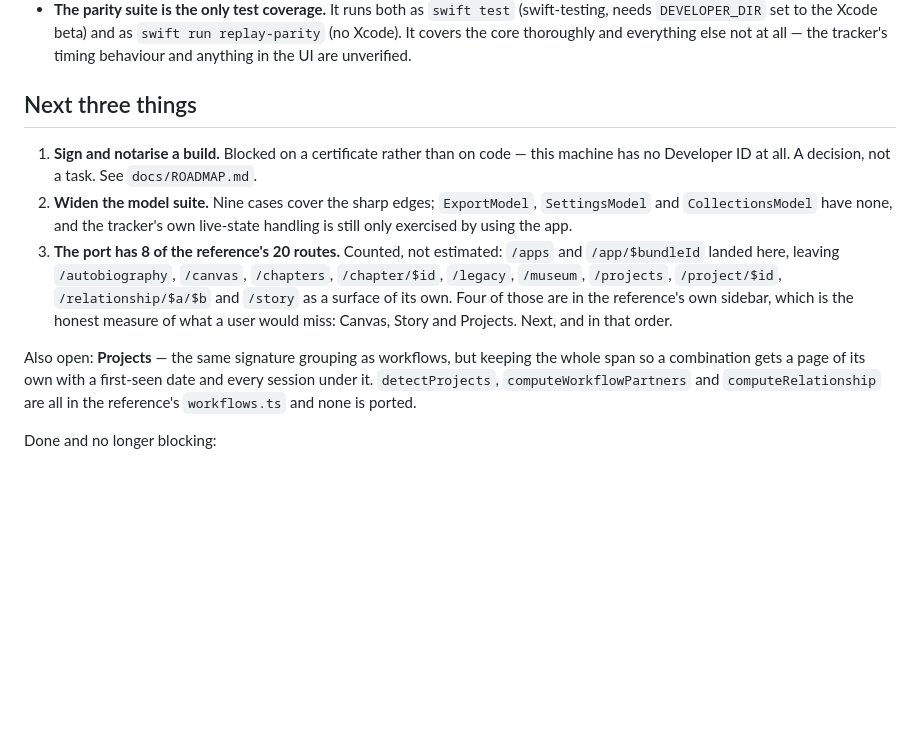
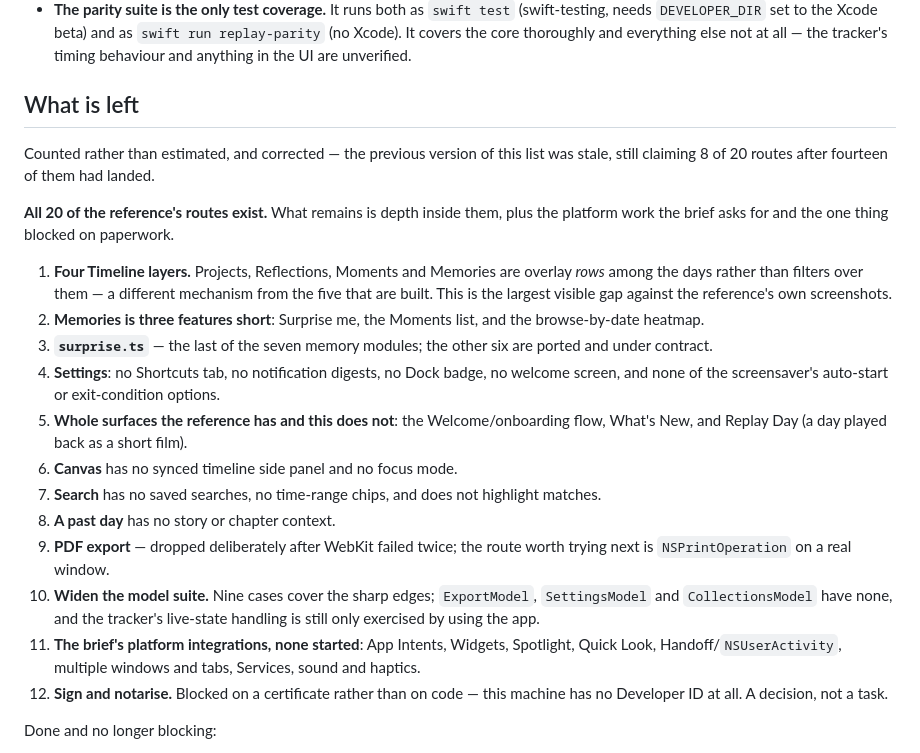
Before and after one commit to nurkamol/replay-swift, a Markdown page: docs/PARITY.md, the part around the change. GitHub-like rendering; blank space fills up the shorter version.

Commit message:
Correct a stale ledger
The 'next three things' still said 8 of 20 routes and listed Canvas, Story and
Projects as upcoming — all of which had landed. A ledger that is wrong is worse
than no ledger, because it is the thing anyone picking this up would trust.

```diff
--- a/docs/PARITY.md
+++ b/docs/PARITY.md
@@ -195,24 +195,38 @@ function now and live in `ReplayCore` where the suite can reach them.
   `swift run replay-parity` (no Xcode). It covers the core thoroughly and everything else
   not at all — the tracker's timing behaviour and anything in the UI are unverified.
 
-## Next three things
+## What is left
 
-1. **Sign and notarise a build.** Blocked on a certificate rather than on code — this
-   machine has no Developer ID at all. A decision, not a task. See `docs/ROADMAP.md`.
-2. **Widen the model suite.** Nine cases cover the sharp edges; `ExportModel`,
-   `SettingsModel` and `CollectionsModel` have none, and the tracker's own live-state
-   handling is still only exercised by using the app.
-3. **The port has 8 of the reference's 20 routes.** Counted, not estimated: `/apps` and
-   `/app/$bundleId` landed here, leaving `/autobiography`, `/canvas`, `/chapters`,
-   `/chapter/$id`, `/legacy`, `/museum`, `/projects`, `/project/$id`,
-   `/relationship/$a/$b` and `/story` as a surface of its own. Four of those are in the
-   reference's own sidebar, which is the honest measure of what a user would miss: Canvas,
-   Story and Projects. Next, and in that order.
+Counted rather than estimated, and corrected — the previous version of this list was stale,
+still claiming 8 of 20 routes after fourteen of them had landed.
 
-Also open: **Projects** — the same signature grouping as workflows, but keeping the whole span so a
-   combination gets a page of its own with a first-seen date and every session under it.
-   `detectProjects`, `computeWorkflowPartners` and `computeRelationship` are all in the
-   reference's `workflows.ts` and none is ported.
+**All 20 of the reference's routes exist.** What remains is depth inside them, plus the
+platform work the brief asks for and the one thing blocked on paperwork.
+
+1. **Four Timeline layers.** Projects, Reflections, Moments and Memories are overlay *rows*
+   among the days rather than filters over them — a different mechanism from the five that
+   are built. This is the largest visible gap against the reference's own screenshots.
+2. **Memories is three features short**: Surprise me, the Moments list, and the
+   browse-by-date heatmap.
+3. **`surprise.ts`** — the last of the seven memory modules; the other six are ported and
+   under contract.
+4. **Settings**: no Shortcuts tab, no notification digests, no Dock badge, no welcome
+   screen, and none of the screensaver's auto-start or exit-condition options.
+5. **Whole surfaces the reference has and this does not**: the Welcome/onboarding flow,
+   What's New, and Replay Day (a day played back as a short film).
+6. **Canvas** has no synced timeline side panel and no focus mode.
+7. **Search** has no saved searches, no time-range chips, and does not highlight matches.
+8. **A past day** has no story or chapter context.
+9. **PDF export** — dropped deliberately after WebKit failed twice; the route worth trying
+   next is `NSPrintOperation` on a real window.
+10. **Widen the model suite.** Nine cases cover the sharp edges; `ExportModel`,
+    `SettingsModel` and `CollectionsModel` have none, and the tracker's live-state handling
+    is still only exercised by using the app.
+11. **The brief's platform integrations, none started**: App Intents, Widgets, Spotlight,
+    Quick Look, Handoff/`NSUserActivity`, multiple windows and tabs, Services, sound and
+    haptics.
+12. **Sign and notarise.** Blocked on a certificate rather than on code — this machine has
+    no Developer ID at all. A decision, not a task.
 
 Done and no longer blocking:
 - ~~The models were untestable~~ — they never were. This ledger recorded them as beyond
```
